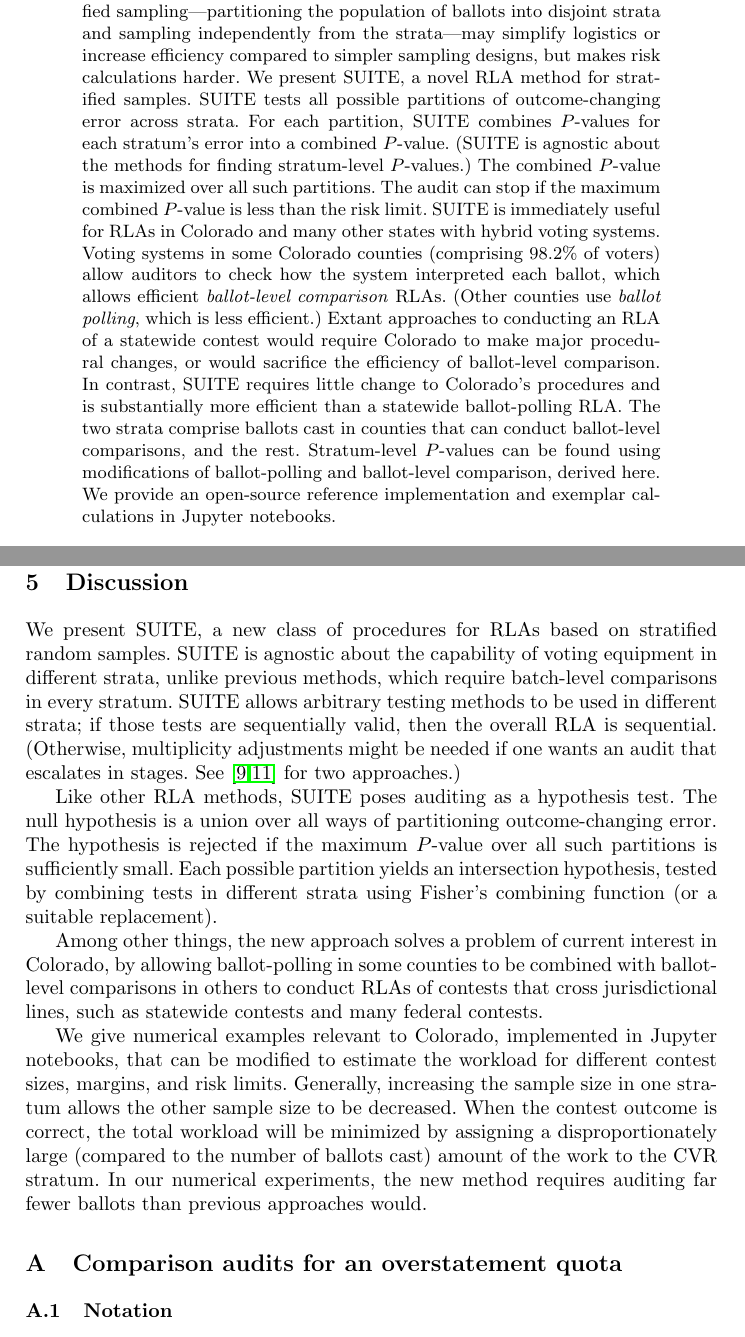
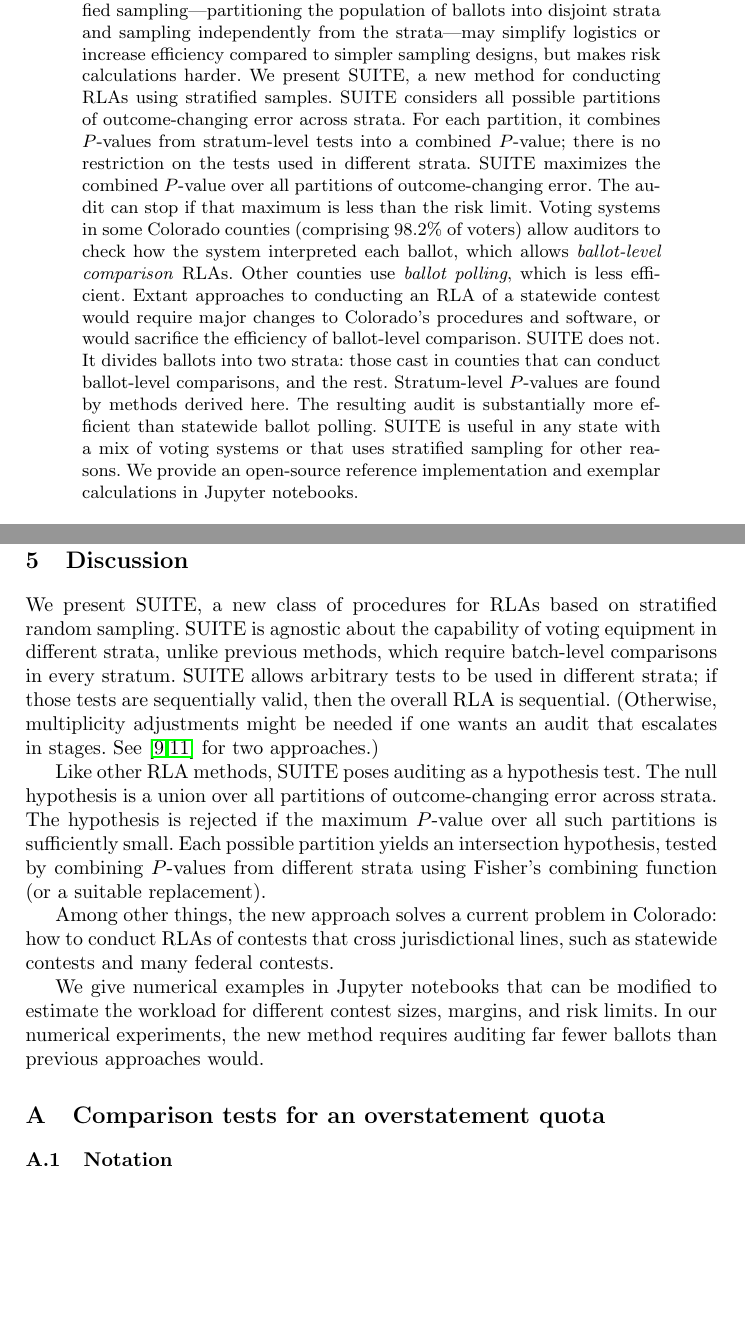
Before and after one commit to pbstark/CORLA18, a LaTeX thesis (CO18.tex): two parts of pages 1 and 10 of 15, joined at a grey line, cut so that both start at the same text, the shorter picture padded with empty space. Compiled offline with pdfLaTeX.

Commit message:
final???

```diff
--- a/CO18.tex
+++ b/CO18.tex
@@ -66,24 +66,24 @@ RLAs generally rely on random samples.
 Stratified sampling---partitioning the population of ballots into disjoint
 strata and sampling independently from the strata---may simplify logistics or increase efficiency compared
 to simpler sampling designs, but makes risk calculations harder.
-We present SUITE, a novel RLA method for stratified samples.
-SUITE tests all possible partitions of outcome-changing error across strata.
-For each partition, SUITE combines $P$-values for each stratum's error into a combined
-$P$-value.
-(SUITE is agnostic about the methods for finding stratum-level $P$-values.)
-The combined $P$-value is maximized over all such partitions.
-The audit can stop if the maximum combined $P$-value is less than the risk limit.
-SUITE is immediately useful for RLAs in Colorado and many other states with hybrid voting systems.
+We present SUITE, a new method for conducting RLAs using stratified samples.
+SUITE considers all possible partitions of outcome-changing error across strata.
+For each partition, it combines $P$-values from stratum-level tests into a combined
+$P$-value; there is no restriction on the tests used in different strata.
+SUITE maximizes the combined $P$-value over all partitions of outcome-changing error.
+The audit can stop if that maximum is less than the risk limit.
 Voting systems in some Colorado counties (comprising 98.2\% of voters)
 allow auditors to check how the system interpreted each ballot,
-which allows efficient \emph{ballot-level comparison} RLAs.
-(Other counties use \emph{ballot polling}, which is less efficient.)
-Extant approaches to conducting an RLA of a statewide contest would require Colorado to make major procedural changes, or would sacrifice the efficiency of ballot-level comparison.
-In contrast, SUITE requires little change to Colorado's procedures and is substantially more efficient than
-a statewide ballot-polling RLA.
-The two strata comprise ballots cast in counties that can conduct ballot-level comparisons, and the rest.
-Stratum-level $P$-values can be found using modifications of ballot-polling and ballot-level
-comparison, derived here.
+which allows \emph{ballot-level comparison} RLAs.
+Other counties use \emph{ballot polling}, which is less efficient.
+Extant approaches to conducting an RLA of a statewide contest would require major changes to
+Colorado's procedures and software, or would sacrifice the efficiency of ballot-level comparison.
+SUITE does not.
+It divides ballots into two strata: those cast in counties that can conduct ballot-level comparisons, and the rest.
+Stratum-level $P$-values are found by methods derived here.
+The resulting audit is substantially more efficient than statewide ballot polling.
+SUITE is useful in any state with a mix of voting systems or that uses stratified sampling
+for other reasons.
 We provide an open-source reference implementation and exemplar calculations in Jupyter notebooks.
 
 \keywords{stratified sampling, nonparametric tests, Fisher's combining function, sequential hypothesis tests, Colorado risk-limiting audits, maximizing $P$-values over nuisance parameters, union-intersection test,
@@ -436,32 +434,31 @@ and to compute bounds on the $P$-value via Equation~\ref{eq:lowerbound}.
 
 \section{Discussion} \label{sec:discussion}
 
-We present SUITE, a new class of procedures for RLAs based on stratified random samples.
+We present SUITE, a new class of procedures for RLAs based on stratified random sampling.
 SUITE is agnostic about the capability of voting equipment in different strata, unlike
 previous methods, which require batch-level comparisons in every stratum.
-SUITE allows arbitrary testing methods to be used in different strata; if those tests are sequentially valid, then the overall RLA is sequential.
+SUITE allows arbitrary tests to be used in different strata; if those tests are sequentially valid, then the overall RLA is sequential.
 (Otherwise, multiplicity adjustments might be needed if one wants an audit that escalates in stages.
 See~\cite{stark08a,stark09a} for two approaches.)
 
 Like other RLA methods, SUITE poses auditing as a hypothesis test.
-The null hypothesis is a union over all ways of partitioning outcome-changing error.
+The null hypothesis is a union over all partitions of outcome-changing error across strata.
 The hypothesis is rejected if the maximum $P$-value over all such partitions is sufficiently
 small.
 Each possible partition yields an intersection hypothesis, tested by
-combining tests in different strata using Fisher's combining function (or a suitable
+combining $P$-values from different strata using Fisher's combining function (or a suitable
 replacement).
 
-Among other things, the new approach solves a problem of current interest in Colorado, by allowing ballot-polling in some counties to be combined with ballot-level comparisons in others to conduct RLAs of contests that cross jurisdictional lines, such as statewide contests and many federal contests.
+Among other things, the new approach solves a current problem in Colorado:
+how to conduct RLAs of contests that cross jurisdictional lines, such as statewide
+contests and many federal contests.
 
-We give numerical examples relevant to Colorado, implemented in Jupyter notebooks, that can be modified to estimate the workload for different contest sizes, margins, and risk limits.
-Generally, increasing the sample size in one stratum allows the other sample size to be decreased.
-When the contest outcome is correct, the total workload will be minimized by
-assigning a disproportionately large (compared to the number of ballots cast) amount of
-the work to the CVR stratum.
+We give numerical examples in Jupyter notebooks
+that can be modified to estimate the workload for different contest sizes, margins, and risk limits.
 In our numerical experiments, the new method requires auditing far fewer ballots than previous approaches would.
 
 \appendix
-\section{Comparison audits for an overstatement quota}\label{sec:appendix-comparison}
+\section{Comparison tests for an overstatement quota}\label{sec:appendix-comparison}
 \subsection{Notation}
 \begin{itemize}
     \item  $\mathcal{W}$: the set of reported winners of the contest
```
Also changed, not shown: CO18.pdf, CO18.tex (55 more changed lines).
